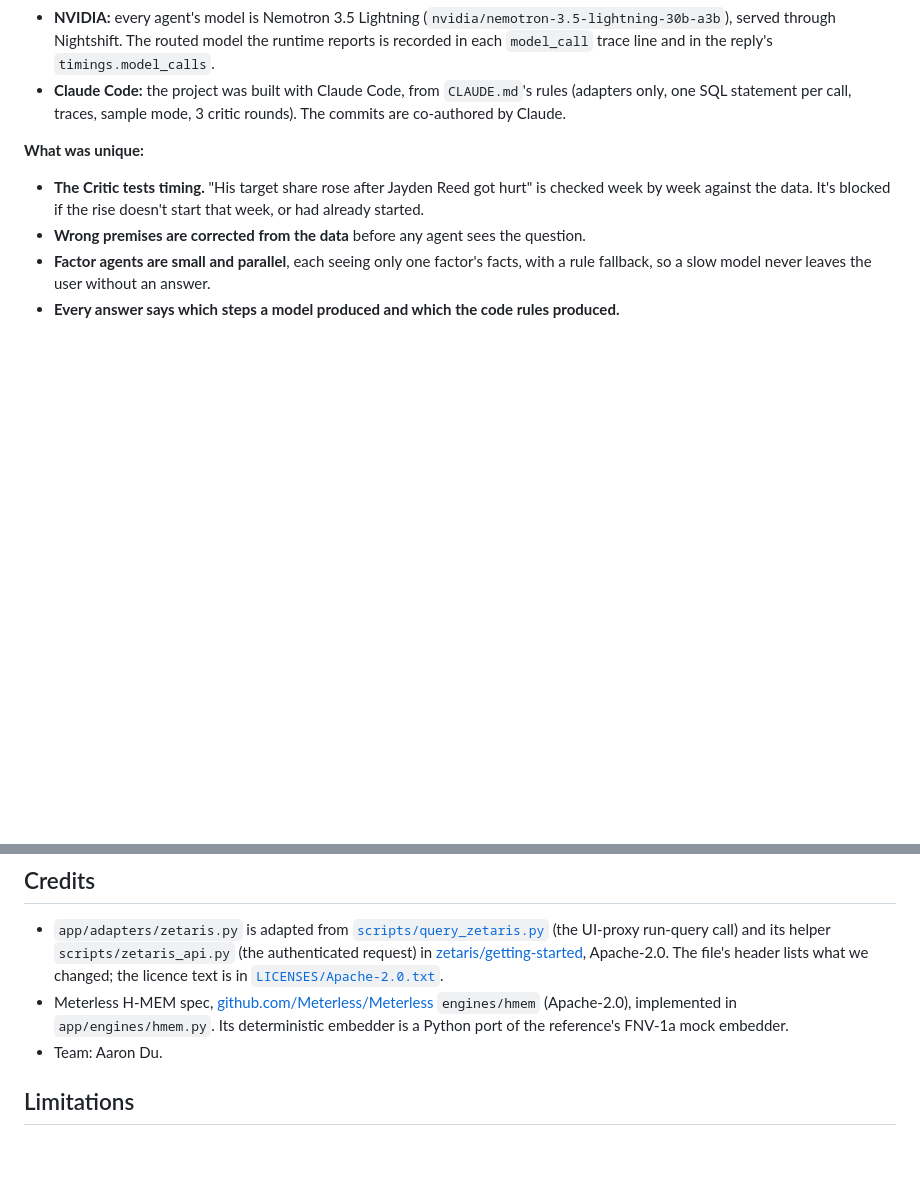
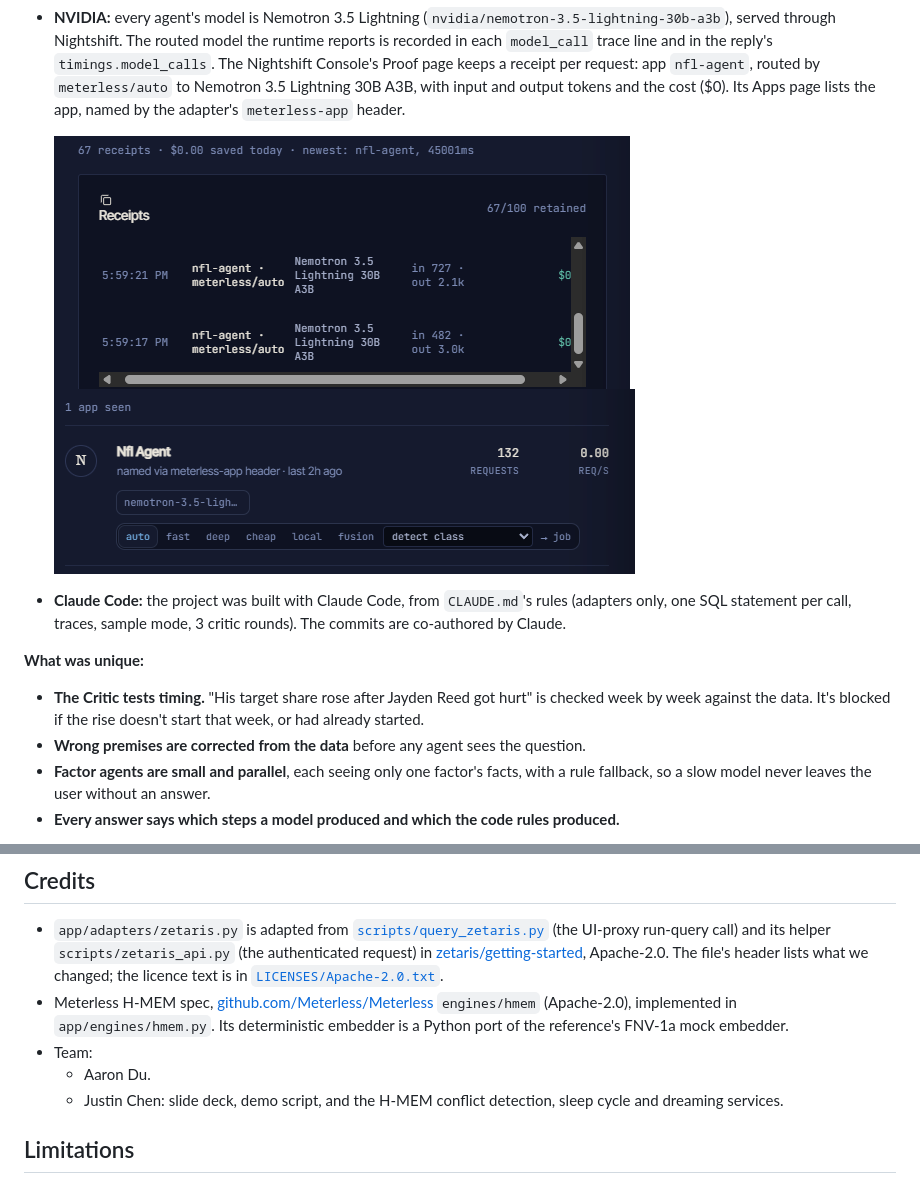
Before and after one commit to Duaarondu/nfl-agent, a Markdown page: README.md, 2 parts joined by grey strips. Drawn GitHub-style; pictures changed too: docs/images/nightshift-apps.png (added), docs/images/nightshift-receipts.png (added); blank space fills up the shorter version.

```diff
--- a/README.md
+++ b/README.md
@@ -322,7 +322,13 @@ The longer version is in [docs/sponsor-technology.md](docs/sponsor-technology.md
 - **NVIDIA:** every agent's model is Nemotron 3.5 Lightning
   (`nvidia/nemotron-3.5-lightning-30b-a3b`), served through Nightshift. The routed
   model the runtime reports is recorded in each `model_call` trace line and in the
-  reply's `timings.model_calls`.
+  reply's `timings.model_calls`. The Nightshift Console's Proof page keeps a receipt per
+  request: app `nfl-agent`, routed by `meterless/auto` to Nemotron 3.5 Lightning 30B A3B,
+  with input and output tokens and the cost ($0). Its Apps page lists the app, named by
+  the adapter's `meterless-app` header.
+
+  ![Nightshift receipts: nfl-agent requests routed to Nemotron 3.5 Lightning](docs/images/nightshift-receipts.png)
+  ![Nightshift apps: Nfl Agent, named via the meterless-app header](docs/images/nightshift-apps.png)
 - **Claude Code:** the project was built with Claude Code, from `CLAUDE.md`'s rules
   (adapters only, one SQL statement per call, traces, sample mode, 3 critic rounds).
   The commits are co-authored by Claude.
@@ -362,7 +368,10 @@ listed under Credits ([LICENSES/Apache-2.0.txt](LICENSES/Apache-2.0.txt)).
 - Meterless H-MEM spec, [github.com/Meterless/Meterless](https://github.com/Meterless/Meterless)
   `engines/hmem` (Apache-2.0), implemented in `app/engines/hmem.py`. Its deterministic
   embedder is a Python port of the reference's FNV-1a mock embedder.
-- Team: Aaron Du.
+- Team:
+  - Aaron Du.
+  - Justin Chen: slide deck, demo script, and the H-MEM conflict detection, sleep cycle
+    and dreaming services.
 
 ## Limitations
 
```
Also changed, not shown: docs/sponsor-technology.md (+15 -0 lines), 1 other file.
